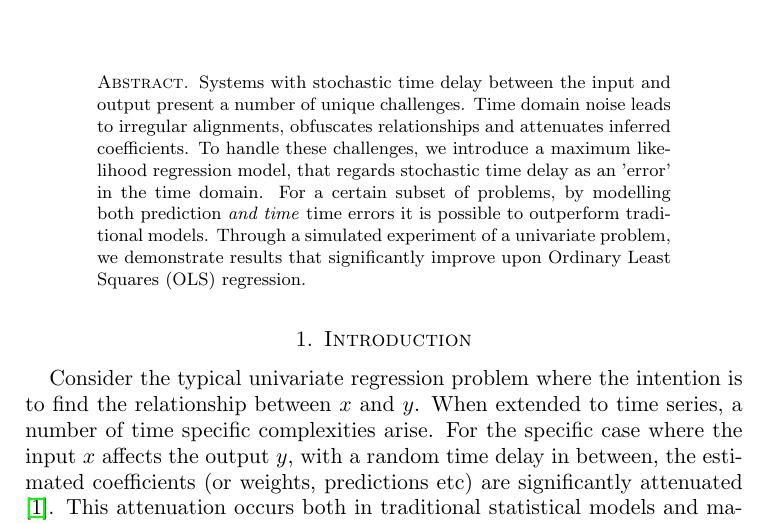
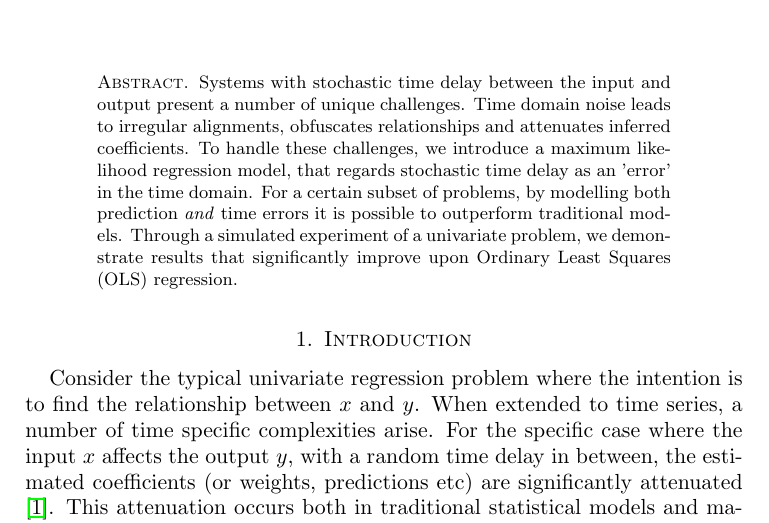
Before and after one commit to aaron1rcl/tvs_regression, a LaTeX paper (documentation/article/article.tex): part of page 1 of 12, cut so that both start at the same text. Compiled offline with pdfLaTeX.

Commit message:
Refine abstract

```diff
--- a/documentation/article/article.tex
+++ b/documentation/article/article.tex
@@ -24,7 +24,7 @@
 \begin{abstract}
 Systems with stochastic time delay between the input and output present a number of unique challenges.
 Time domain noise leads to irregular alignments, obfuscates relationships and attenuates inferred coefficients.
-To handle these challenges, we introduce a maximum likelihood regression model, that regards stochastic time delay as an 'error' in the time domain. For a certain subset of problems, by modelling both prediction \emph{and time} time errors it is possible to outperform traditional models.
+To handle these challenges, we introduce a maximum likelihood regression model, that regards stochastic time delay as an 'error' in the time domain. For a certain subset of problems, by modelling both prediction \emph{and} time errors it is possible to outperform traditional models.
 Through a simulated experiment of a univariate problem, we demonstrate results that significantly improve upon Ordinary Least Squares (OLS) regression.
 \end{abstract}
 
```
Also changed, not shown: documentation/article/article.pdf.
